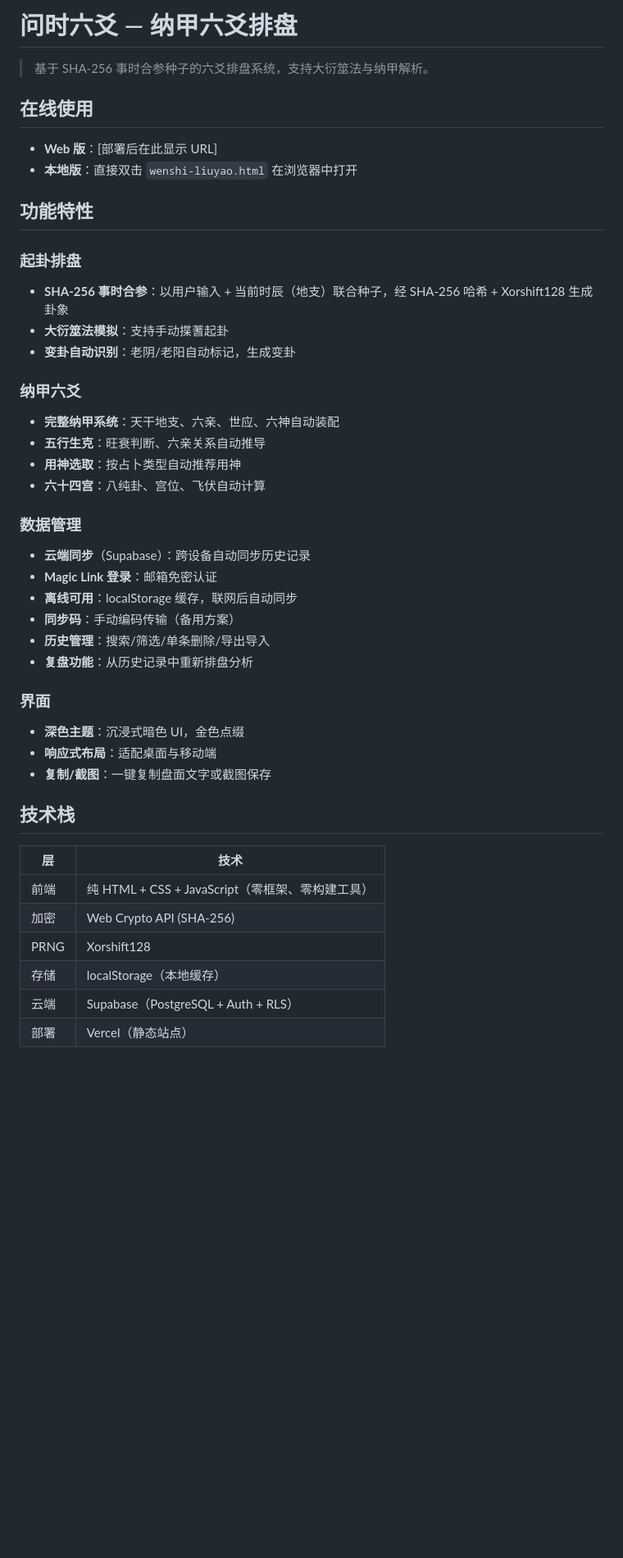
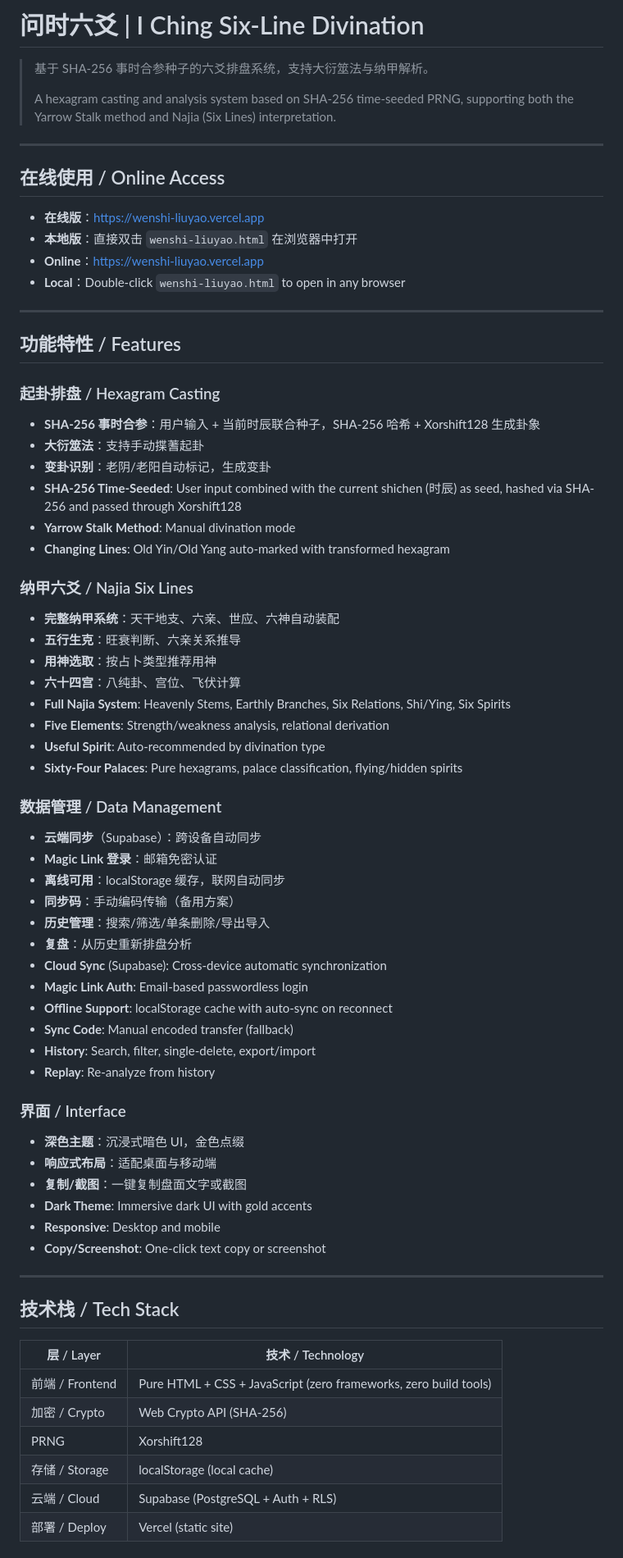
Before and after one commit to Gattherss/iching-six-line-divination, a Markdown page: README.md, the part around one of its changes. Shown at 82% size. GitHub-like rendering; blank space fills up the shorter version.

Commit message:
docs: bilingual README (Chinese + English)

```diff
--- a/README.md
+++ b/README.md
@@ -1,46 +1,72 @@
-# 问时六爻 — 纳甲六爻排盘
+# 问时六爻 | I Ching Six-Line Divination
 
 > 基于 SHA-256 事时合参种子的六爻排盘系统，支持大衍筮法与纳甲解析。
+>
+> A hexagram casting and analysis system based on SHA-256 time-seeded PRNG, supporting both the Yarrow Stalk method and Najia (Six Lines) interpretation.
 
-## 在线使用
+---
 
-- **Web 版**：[部署后在此显示 URL]
+## 在线使用 / Online Access
+
+- **在线版**：https://wenshi-liuyao.vercel.app
 - **本地版**：直接双击 `wenshi-liuyao.html` 在浏览器中打开
+- **Online**：https://wenshi-liuyao.vercel.app
+- **Local**：Double-click `wenshi-liuyao.html` to open in any browser
 
-## 功能特性
+---
 
-### 起卦排盘
-- **SHA-256 事时合参**：以用户输入 + 当前时辰（地支）联合种子，经 SHA-256 哈希 + Xorshift128 生成卦象
-- **大衍筮法模拟**：支持手动揲蓍起卦
-- **变卦自动识别**：老阴/老阳自动标记，生成变卦
+## 功能特性 / Features
 
-### 纳甲六爻
+### 起卦排盘 / Hexagram Casting
+- **SHA-256 事时合参**：用户输入 + 当前时辰联合种子，SHA-256 哈希 + Xorshift128 生成卦象
+- **大衍筮法**：支持手动揲蓍起卦
+- **变卦识别**：老阴/老阳自动标记，生成变卦
+- **SHA-256 Time-Seeded**: User input combined with the current shichen (时辰) as seed, hashed via SHA-256 and passed through Xorshift128
+- **Yarrow Stalk Method**: Manual divination mode
+- **Changing Lines**: Old Yin/Old Yang auto-marked with transformed hexagram
+
+### 纳甲六爻 / Najia Six Lines
 - **完整纳甲系统**：天干地支、六亲、世应、六神自动装配
-- **五行生克**：旺衰判断、六亲关系自动推导
-- **用神选取**：按占卜类型自动推荐用神
-- **六十四宫**：八纯卦、宫位、飞伏自动计算
+- **五行生克**：旺衰判断、六亲关系推导
+- **用神选取**：按占卜类型推荐用神
+- **六十四宫**：八纯卦、宫位、飞伏计算
+- **Full Najia System**: Heavenly Stems, Earthly Branches, Six Relations, Shi/Ying, Six Spirits
+- **Five Elements**: Strength/weakness analysis, relational derivation
+- **Useful Spirit**: Auto-recommended by divination type
+- **Sixty-Four Palaces**: Pure hexagrams, palace classification, flying/hidden spirits
 
-### 数据管理
-- **云端同步**（Supabase）：跨设备自动同步历史记录
+### 数据管理 / Data Management
+- **云端同步**（Supabase）：跨设备自动同步
 - **Magic Link 登录**：邮箱免密认证
-- **离线可用**：localStorage 缓存，联网后自动同步
+- **离线可用**：localStorage 缓存，联网自动同步
 - **同步码**：手动编码传输（备用方案）
 - **历史管理**：搜索/筛选/单条删除/导出导入
-- **复盘功能**：从历史记录中重新排盘分析
+- **复盘**：从历史重新排盘分析
+- **Cloud Sync** (Supabase): Cross-device automatic synchronization
+- **Magic Link Auth**: Email-based passwordless login
+- **Offline Support**: localStorage cache with auto-sync on reconnect
+- **Sync Code**: Manual encoded transfer (fallback)
+- **History**: Search, filter, single-delete, export/import
+- **Replay**: Re-analyze from history
 
-### 界面
+### 界面 / Interface
 - **深色主题**：沉浸式暗色 UI，金色点缀
 - **响应式布局**：适配桌面与移动端
-- **复制/截图**：一键复制盘面文字或截图保存
+- **复制/截图**：一键复制盘面文字或截图
+- **Dark Theme**: Immersive dark UI with gold accents
+- **Responsive**: Desktop and mobile
+- **Copy/Screenshot**: One-click text copy or screenshot
 
-## 技术栈
+---
 
-| 层 | 技术 |
+## 技术栈 / Tech Stack
+
+| 层 / Layer | 技术 / Technology |
 |---|------|
-| 前端 | 纯 HTML + CSS + JavaScript（零框架、零构建工具） |
-| 加密 | Web Crypto API (SHA-256) |
+| 前端 / Frontend | Pure HTML + CSS + JavaScript (zero frameworks, zero build tools) |
+| 加密 / Crypto | Web Crypto API (SHA-256) |
 | PRNG | Xorshift128 |
-| 存储 | localStorage（本地缓存） |
-| 云端 | Supabase（PostgreSQL + Auth + RLS） |
-| 部署 | Vercel（静态站点） |
+| 存储 / Storage | localStorage (local cache) |
+| 云端 / Cloud | Supabase (PostgreSQL + Auth + RLS) |
+| 部署 / Deploy | Vercel (static site) |
 
```
Also changed, not shown: other parts of README.md (+49 -44 lines).
